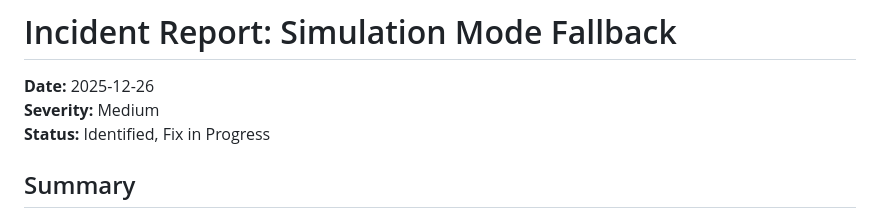
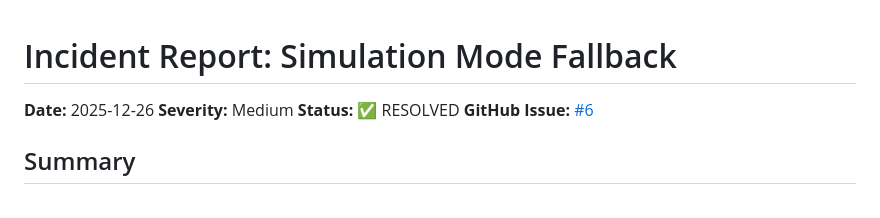
Before and after one commit to nbost130/transcription-palantir, a Markdown page: docs/reports/INCIDENT-2025-12-26-simulation-mode.md, the part around the change. GitHub-like rendering.

Commit message:
docs: add GitHub issue reference to incident report

```diff
--- a/docs/reports/INCIDENT-2025-12-26-simulation-mode.md
+++ b/docs/reports/INCIDENT-2025-12-26-simulation-mode.md
@@ -2,7 +2,8 @@
 
 **Date:** 2025-12-26
 **Severity:** Medium
-**Status:** Identified, Fix in Progress
+**Status:** ✅ RESOLVED
+**GitHub Issue:** [#6](https://github.com/nbost130/transcription-palantir/issues/6)
 
 ## Summary
 
```
